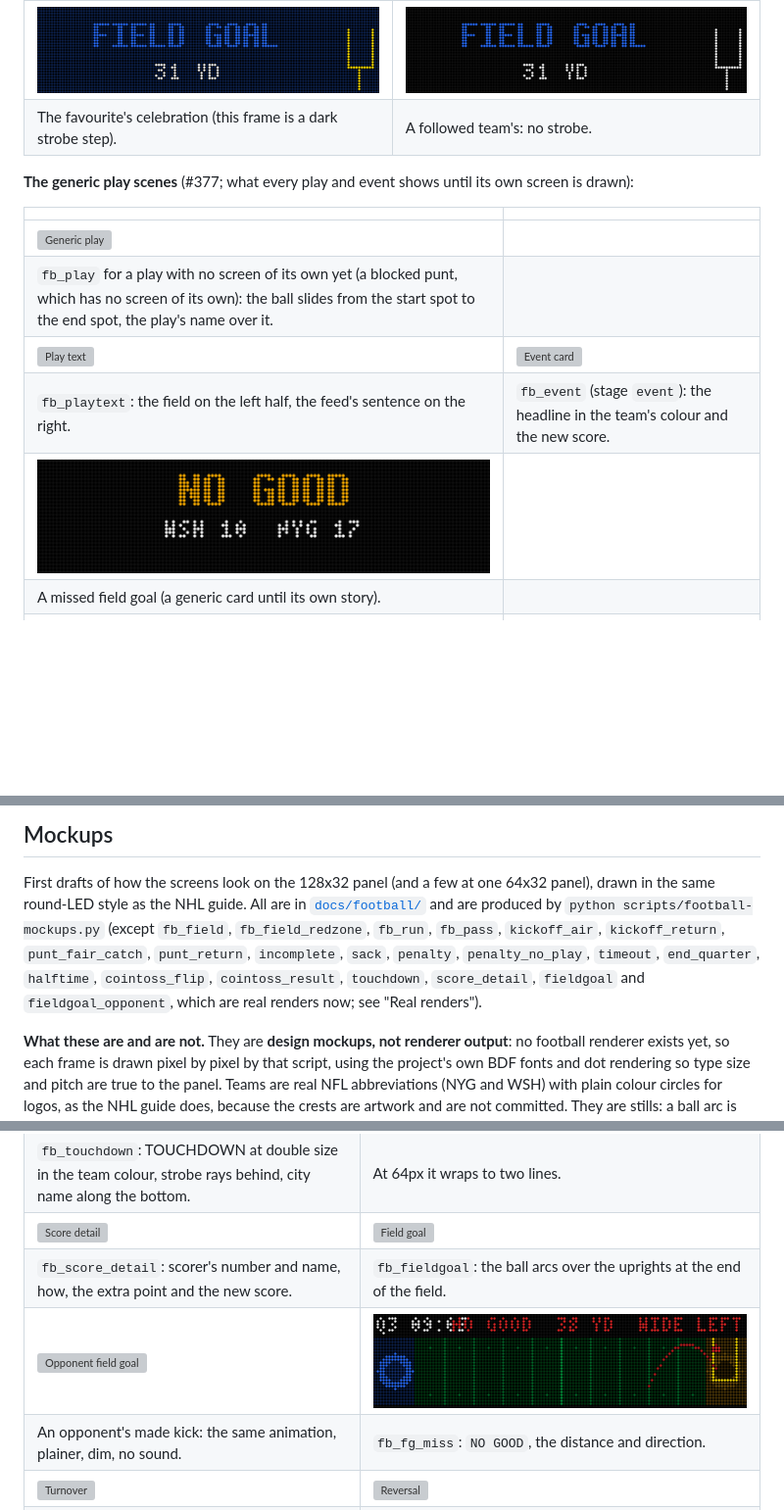
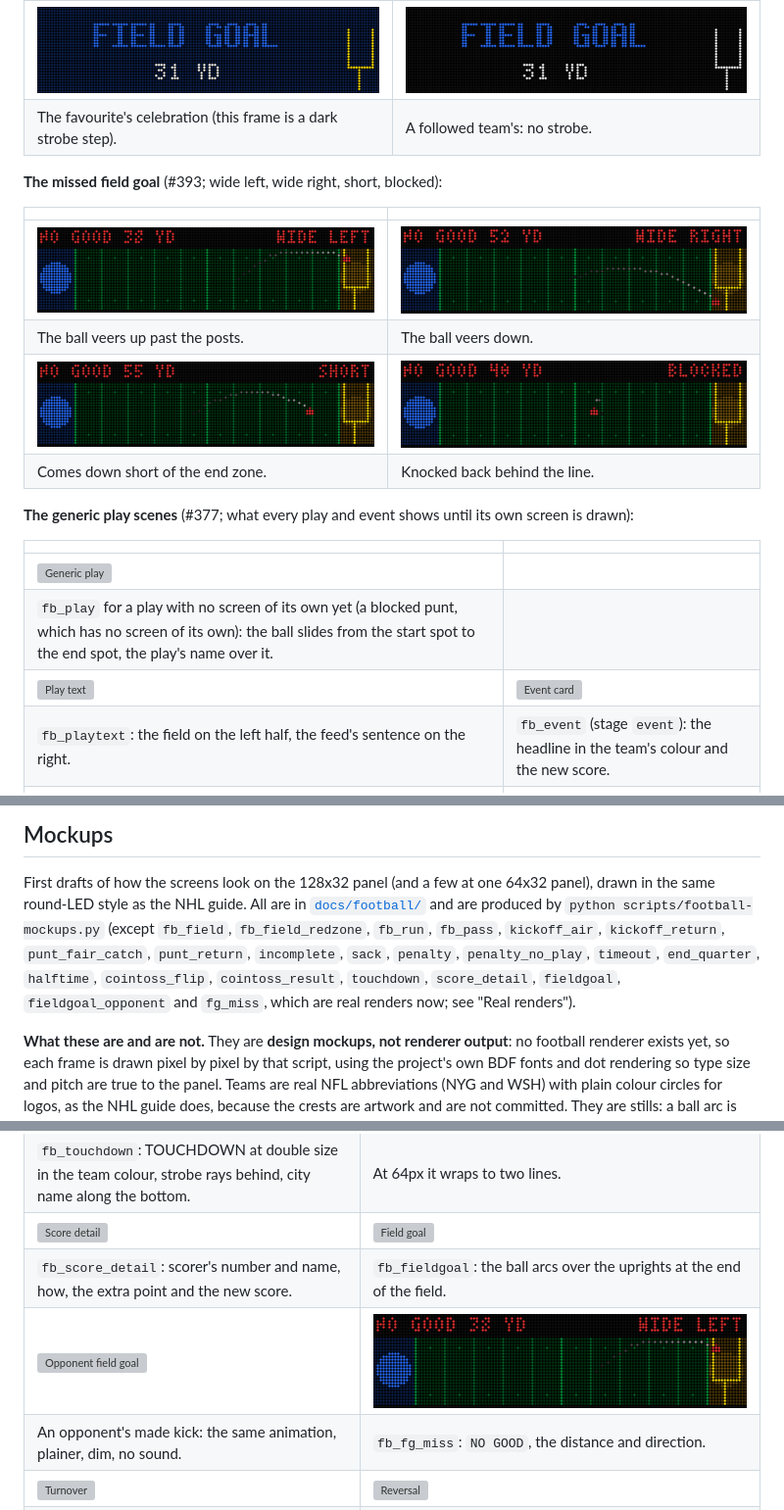
Before and after one commit to diggforbeer/scoreboard, a Markdown page: football_screen.md, 3 parts joined by grey strips. Shown at 98% size. GitHub-like rendering; pictures changed too: docs/football/fb_event_fg_miss.png (deleted), docs/football/fg_miss.png, docs/football/fg_miss_blocked.png (added); blank space fills up the shorter version; grey boxes are pictures that could not be loaded.

```diff
--- a/football_screen.md
+++ b/football_screen.md
@@ -1114,6 +1133,15 @@ test does the same. Nothing here touches `docs/screens/`.
 | ![Celebration](docs/football/fieldgoal_celebration.png) | ![Quick](docs/football/fieldgoal_quick.png) |
 | The favourite's celebration (this frame is a dark strobe step). | A followed team's: no strobe. |
 
+**The missed field goal** (#393; wide left, wide right, short, blocked):
+
+| | |
+|---|---|
+| ![Wide left](docs/football/fg_miss.png) | ![Wide right](docs/football/fg_miss_right.png) |
+| The ball veers up past the posts. | The ball veers down. |
+| ![Short](docs/football/fg_miss_short.png) | ![Blocked](docs/football/fg_miss_blocked.png) |
+| Comes down short of the end zone. | Knocked back behind the line. |
+
 **The generic play scenes** (#377; what every play and event shows until its own screen is drawn):
 
 | | |
@@ -1122,8 +1150,6 @@ test does the same. Nothing here touches `docs/screens/`.
 | `fb_play` for a play with no screen of its own yet (a blocked punt, which has no screen of its own): the ball slides from the start spot to the end spot, the play's name over it. | |
 | ![Play text](docs/football/fb_playtext.png) | ![Event card](docs/football/fb_event_touchdown.png) |
 | `fb_playtext`: the field on the left half, the feed's sentence on the right. | `fb_event` (stage `event`): the headline in the team's colour and the new score. |
-| ![Missed field goal card](docs/football/fb_event_fg_miss.png) | |
-| A missed field goal (a generic card until its own story). | |
 | ![Turnover card](docs/football/fb_event_turnover.png) | ![Reversal card](docs/football/fb_event_reversal.png) |
 | A turnover alert. | `fb_event` (stage `reversal`): the correction and its reason. |
 
@@ -1140,7 +1166,7 @@ names as their mockups, which they replaced.
 First drafts of how the screens look on the 128x32 panel (and a few at one 64x32
 panel), drawn in the same round-LED style as the NHL guide. All are in
 [`docs/football/`](docs/football/) and are produced by
-`python scripts/football-mockups.py` (except `fb_field`, `fb_field_redzone`, `fb_run`, `fb_pass`, `kickoff_air`, `kickoff_return`, `punt_fair_catch`, `punt_return`, `incomplete`, `sack`, `penalty`, `penalty_no_play`, `timeout`, `end_quarter`, `halftime`, `cointoss_flip`, `cointoss_result`, `touchdown`, `score_detail`, `fieldgoal` and `fieldgoal_opponent`, which are real
+`python scripts/football-mockups.py` (except `fb_field`, `fb_field_redzone`, `fb_run`, `fb_pass`, `kickoff_air`, `kickoff_return`, `punt_fair_catch`, `punt_return`, `incomplete`, `sack`, `penalty`, `penalty_no_play`, `timeout`, `end_quarter`, `halftime`, `cointoss_flip`, `cointoss_result`, `touchdown`, `score_detail`, `fieldgoal`, `fieldgoal_opponent` and `fg_miss`, which are real
 renders now; see "Real renders").
 
 **What these are and are not.** They are **design mockups, not renderer output**:
```
Also changed, not shown: other parts of football_screen.md (+20 -1 lines), 14 other files.
